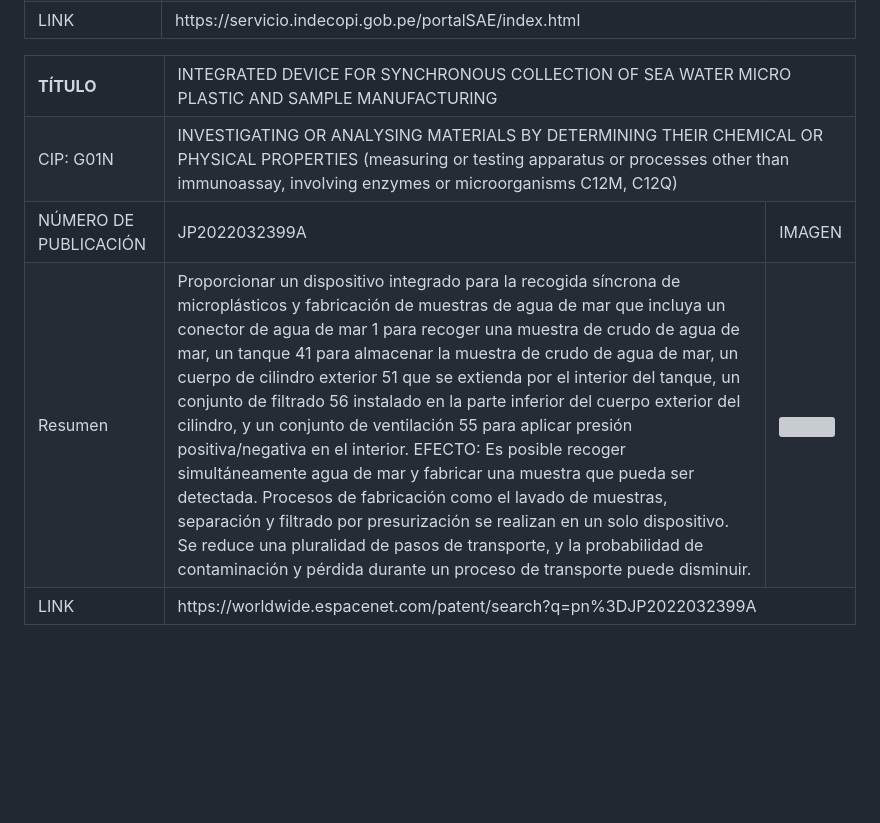
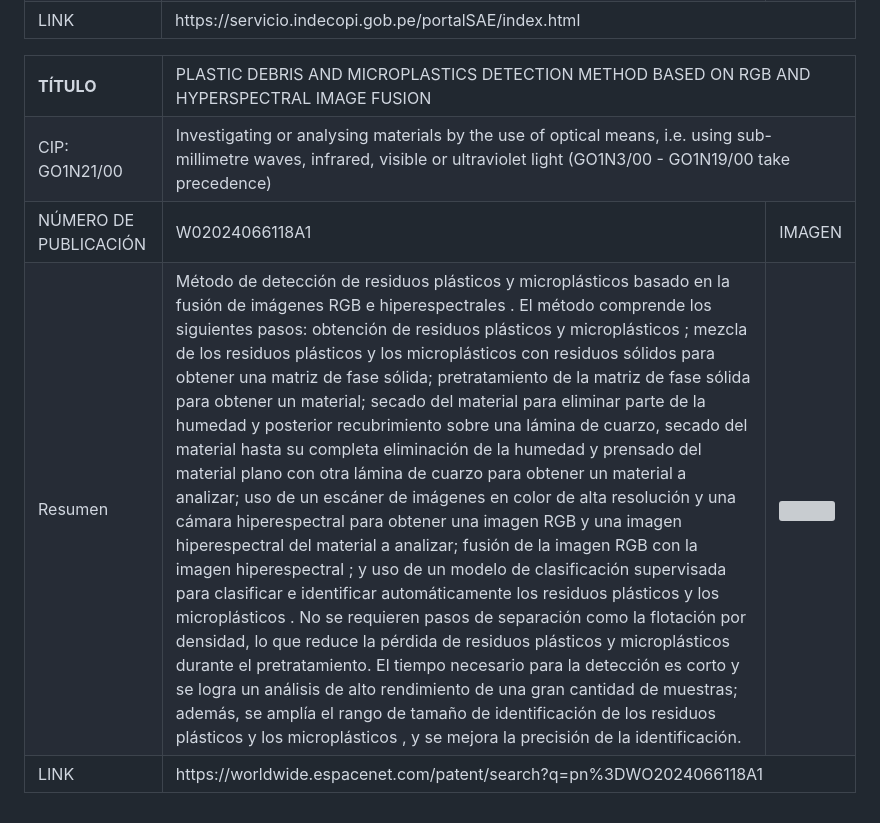
Before and after one commit to MRCDPLS/FdD_Equipo_07, a Markdown page: FundDiseño/Talleres/Taller_04.md, the part around the change. Drawn GitHub-style; blank space fills up the shorter version; grey boxes are pictures that could not be loaded.

```diff
--- a/FundDiseño/Talleres/Taller_04.md
+++ b/FundDiseño/Talleres/Taller_04.md
@@ -114,27 +114,29 @@ El método incluye: ampliar el mosaico de la membrana de filtrado de la muestra
 <table border="1">
   <tr>
     <td><b>TÍTULO </b></td>
-    <td colspan="2">  INTEGRATED DEVICE FOR SYNCHRONOUS COLLECTION OF SEA WATER MICRO PLASTIC AND SAMPLE MANUFACTURING  </td>
+    <td colspan="2">  PLASTIC DEBRIS AND MICROPLASTICS DETECTION METHOD BASED ON RGB AND HYPERSPECTRAL IMAGE FUSION  </td>
   </tr>
   <tr>
-    <td>  CIP: G01N   </td>
-    <td colspan="2">  INVESTIGATING OR ANALYSING MATERIALS BY DETERMINING THEIR CHEMICAL OR PHYSICAL PROPERTIES (measuring or testing apparatus or processes other than immunoassay, involving enzymes or microorganisms C12M, C12Q)   </td>
+    <td>  CIP:
+ GO1N21/00
+   </td>
+    <td colspan="2">  Investigating or analysing materials by the use of optical means, i.e. using sub-millimetre waves, infrared, visible or ultraviolet light (GO1N3/00 - GO1N19/00 take precedence)   </td>
   </tr>
   <tr>
     <td> NÚMERO DE PUBLICACIÓN </td>
-    <td> JP2022032399A  </td>
+    <td> W02024066118A1   </td>
     <td> IMAGEN </td>
   </tr>
   <tr>
     <td style="width:15%"> Resumen </td>
-    <td style="width:40%">  Proporcionar un dispositivo integrado para la recogida síncrona de microplásticos y fabricación de muestras de agua de mar que incluya un conector de agua de mar 1 para recoger una muestra de crudo de agua de mar, un tanque 41 para almacenar la muestra de crudo de agua de mar, un cuerpo de cilindro exterior 51 que se extienda por el interior del tanque, un conjunto de filtrado 56 instalado en la parte inferior del cuerpo exterior del cilindro, y un conjunto de ventilación 55 para aplicar presión positiva/negativa en el interior. EFECTO: Es posible recoger simultáneamente agua de mar y fabricar una muestra que pueda ser detectada. Procesos de fabricación como el lavado de muestras, separación y filtrado por presurización se realizan en un solo dispositivo. Se reduce una pluralidad de pasos de transporte, y la probabilidad de contaminación y pérdida durante un proceso de transporte puede disminuir.
+    <td style="width:40%">  Método de detección de residuos plásticos y microplásticos basado en la fusión de imágenes RGB e hiperespectrales . El método comprende los siguientes pasos: obtención de residuos plásticos y microplásticos ; mezcla de los residuos plásticos y los microplásticos con residuos sólidos para obtener una matriz de fase sólida; pretratamiento de la matriz de fase sólida para obtener un material; secado del material para eliminar parte de la humedad y posterior recubrimiento sobre una lámina de cuarzo, secado del material hasta su completa eliminación de la humedad y prensado del material plano con otra lámina de cuarzo para obtener un material a analizar; uso de un escáner de imágenes en color de alta resolución y una cámara hiperespectral para obtener una imagen RGB y una imagen hiperespectral del material a analizar; fusión de la imagen RGB con la imagen hiperespectral ; y uso de un modelo de clasificación supervisada para clasificar e identificar automáticamente los residuos plásticos y los microplásticos . No se requieren pasos de separación como la flotación por densidad, lo que reduce la pérdida de residuos plásticos y microplásticos durante el pretratamiento. El tiempo necesario para la detección es corto y se logra un análisis de alto rendimiento de una gran cantidad de muestras; además, se amplía el rango de tamaño de identificación de los residuos plásticos y los microplásticos , y se mejora la precisión de la identificación.
 
    </td>
-    <td style="width:45%" > <img src="/Recursos/Imágenes/patente5.png" width="100%"/>  </td>
+    <td style="width:45%" > <img src="/Recursos/Imágenes/patentesiclali.jpg" width="100%"/>  </td>
   </tr>
   <tr>
     <td > LINK </td>
-    <td colspan="3">  https://worldwide.espacenet.com/patent/search?q=pn%3DJP2022032399A
+    <td colspan="3">  https://worldwide.espacenet.com/patent/search?q=pn%3DWO2024066118A1
 
  </td>
   </tr>
```
